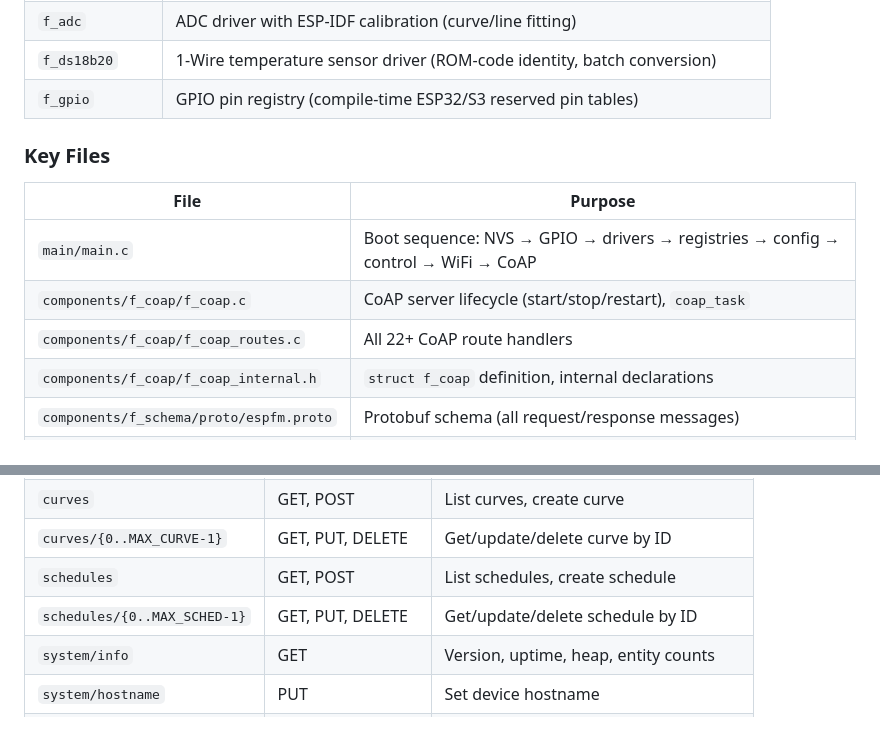
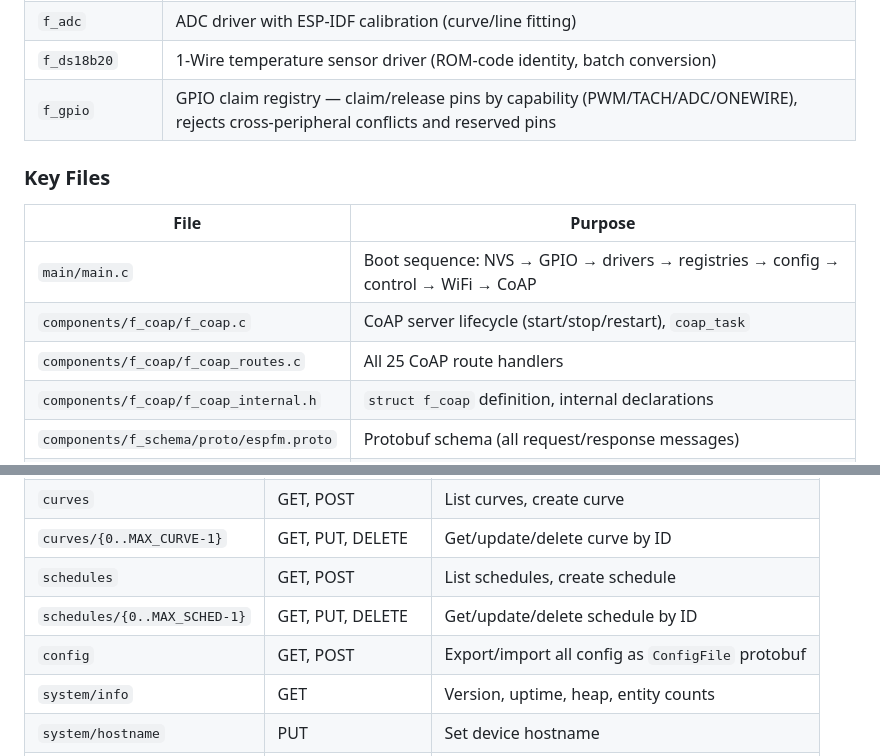
Before and after one commit to KD-MM2/espfm-core, a Markdown page: CLAUDE.md, 2 parts joined by grey strips. Rendered like a GitHub page; blank space fills up the shorter version.

Commit message:
docs(fw): document config GET/POST endpoints + f_gpio claim wiring
- CLAUDE.md CoAP Endpoint Catalog: add config (GET/POST) row; update
  route-handler count and f_gpio Component Map note.

```diff
--- a/CLAUDE.md
+++ b/CLAUDE.md
@@ -176,7 +176,7 @@ Get-ChildItem -Path components, main -Recurse -Include *.c, *.h |
 | `f_pcnt`        | Pulse counter (fan tachometer)                                 |
 | `f_adc`         | ADC driver with ESP-IDF calibration (curve/line fitting)       |
 | `f_ds18b20`     | 1-Wire temperature sensor driver (ROM-code identity, batch conversion) |
-| `f_gpio`        | GPIO pin registry (compile-time ESP32/S3 reserved pin tables)  |
+| `f_gpio`        | GPIO claim registry — claim/release pins by capability (PWM/TACH/ADC/ONEWIRE), rejects cross-peripheral conflicts and reserved pins |
 
 ### Key Files
 
@@ -184,7 +184,7 @@ Get-ChildItem -Path components, main -Recurse -Include *.c, *.h |
 | --------------------------------------- | --------------------------------------------------------------------------------- |
 | `main/main.c`                           | Boot sequence: NVS → GPIO → drivers → registries → config → control → WiFi → CoAP |
 | `components/f_coap/f_coap.c`            | CoAP server lifecycle (start/stop/restart), `coap_task`                           |
-| `components/f_coap/f_coap_routes.c`     | All 22+ CoAP route handlers                                                       |
+| `components/f_coap/f_coap_routes.c`     | All 25 CoAP route handlers                                                       |
 | `components/f_coap/f_coap_internal.h`   | `struct f_coap` definition, internal declarations                                 |
 | `components/f_schema/proto/espfm.proto` | Protobuf schema (all request/response messages)                                   |
 | `components/f_schema/espfm.pb.h`        | Generated nanopb header (do not edit manually)                                    |
@@ -204,6 +204,7 @@ Get-ChildItem -Path components, main -Recurse -Include *.c, *.h |
 | `curves/{0..MAX_CURVE-1}`    | GET, PUT, DELETE  | Get/update/delete curve by ID        |
 | `schedules`                  | GET, POST         | List schedules, create schedule      |
 | `schedules/{0..MAX_SCHED-1}` | GET, PUT, DELETE  | Get/update/delete schedule by ID     |
+| `config`           | GET, POST         | Export/import all config as `ConfigFile` protobuf |
 | `system/info`      | GET               | Version, uptime, heap, entity counts |
 | `system/hostname`  | PUT               | Set device hostname                  |
 | `system/reboot`    | POST              | Reboot device (2s delay)             |
```
